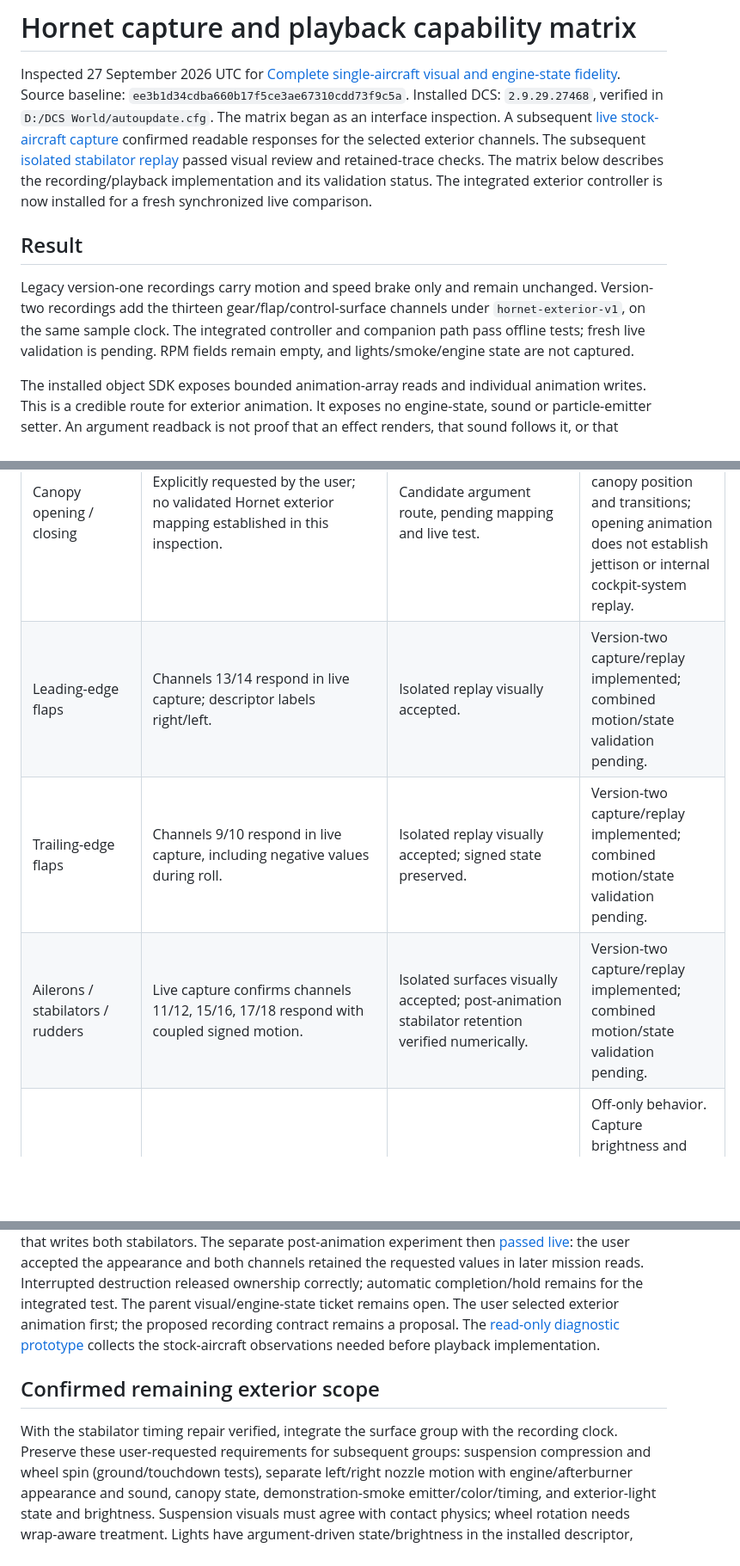
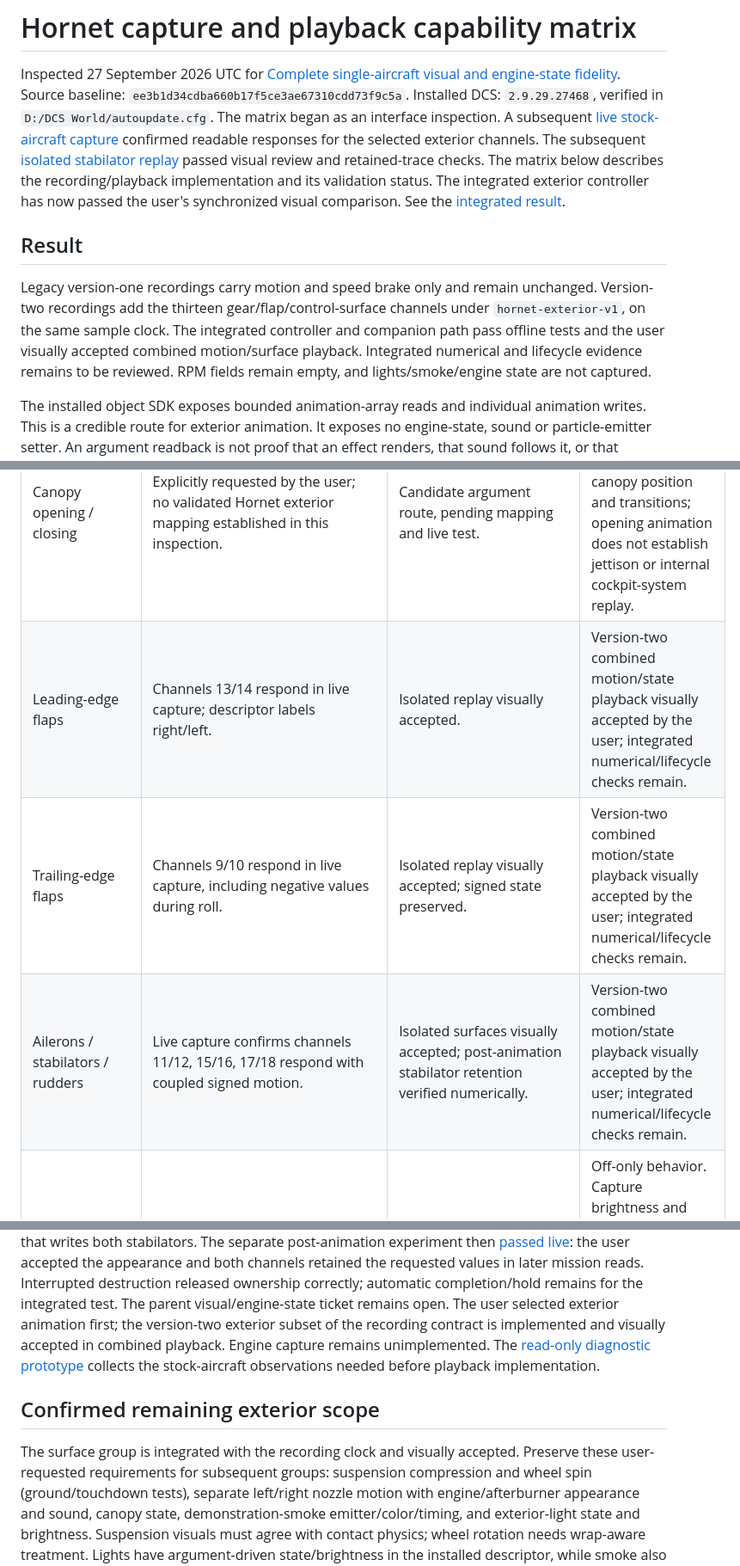
Before and after one commit to caw1517/DCSRecorder, a Markdown page: docs/research/hornet-state-capabilities.md, 3 parts joined by grey strips. Shown at 86% size. Drawn GitHub-style; blank space fills up the shorter version.

Commit message:
Record visual acceptance of integrated Hornet flight controls

```diff
--- a/docs/research/hornet-state-capabilities.md
+++ b/docs/research/hornet-state-capabilities.md
@@ -9,15 +9,17 @@ confirmed readable responses for the selected exterior channels. The subsequent
 [isolated stabilator replay](../../experiments/efm-ownership/results/stabilator-animation-2026-09-27/README.md)
 passed visual review and retained-trace checks. The matrix below describes the
 recording/playback implementation and its validation status. The integrated
-exterior controller is now installed for a fresh synchronized live comparison.
+exterior controller has now passed the user's synchronized visual comparison.
+See the [integrated result](../../experiments/efm-ownership/results/exterior-integration-2026-09-27/README.md).
 
 ## Result
 
 Legacy version-one recordings carry motion and speed brake only and remain
 unchanged. Version-two recordings add the thirteen gear/flap/control-surface
 channels under `hornet-exterior-v1`, on the same sample clock. The integrated
-controller and companion path pass offline tests; fresh live validation is
-pending. RPM fields remain empty, and lights/smoke/engine state are not captured.
+controller and companion path pass offline tests and the user visually accepted
+combined motion/surface playback. Integrated numerical and lifecycle evidence
+remains to be reviewed. RPM fields remain empty, and lights/smoke/engine state are not captured.
 
 The installed object SDK exposes bounded animation-array reads and individual
 animation writes. This is a credible route for exterior animation. It exposes
@@ -38,8 +40,8 @@ Argument numbers below are exterior model arguments, not cockpit controls.
 | Gear compression / wheels | FM configuration identifies compression 1/6/4 and rotation 101/103/102 in nose/left/right order. | Same candidate argument route. | Not recorded/replayed. Rotation wrap and contact behavior need separate handling; do not interpolate wrapped rotations naively. |
 | Canopy opening / closing | Explicitly requested by the user; no validated Hornet exterior mapping established in this inspection. | Candidate argument route, pending mapping and live test. | Not captured/replayed. Include the initial canopy position and transitions; opening animation does not establish jettison or internal cockpit-system replay. |
-| Leading-edge flaps | Channels 13/14 respond in live capture; descriptor labels right/left. | Isolated replay visually accepted. | Version-two capture/replay implemented; combined motion/state validation pending. |
-| Trailing-edge flaps | Channels 9/10 respond in live capture, including negative values during roll. | Isolated replay visually accepted; signed state preserved. | Version-two capture/replay implemented; combined motion/state validation pending. |
-| Ailerons / stabilators / rudders | Live capture confirms channels 11/12, 15/16, 17/18 respond with coupled signed motion. | Isolated surfaces visually accepted; post-animation stabilator retention verified numerically. | Version-two capture/replay implemented; combined motion/state validation pending. |
+| Leading-edge flaps | Channels 13/14 respond in live capture; descriptor labels right/left. | Isolated replay visually accepted. | Version-two combined motion/state playback visually accepted by the user; integrated numerical/lifecycle checks remain. |
+| Trailing-edge flaps | Channels 9/10 respond in live capture, including negative values during roll. | Isolated replay visually accepted; signed state preserved. | Version-two combined motion/state playback visually accepted by the user; integrated numerical/lifecycle checks remain. |
+| Ailerons / stabilators / rudders | Live capture confirms channels 11/12, 15/16, 17/18 respond with coupled signed motion. | Isolated surfaces visually accepted; post-animation stabilator retention verified numerically. | Version-two combined motion/state playback visually accepted by the user; integrated numerical/lifecycle checks remain. |
 | Exterior lights | Descriptor identifies formation 88; navigation 190/191/192; strobe 193; landing/taxi 210; refuel 212. | Existing adapter writes every listed channel to zero on each invocation. | Off-only behavior. Capture brightness and transitions; validate strobe phase and actual illumination independently of immediate readback. |
 | Demonstration smoke | Hornet descriptor lists selectable `INV-SMOKE-*` stores. This establishes configuration availability, not an emitter-state capture API. | No verified emitter setter found in inspected object SDK. | Unsupported in current pipeline. Determine actual source loadout, color, emitter enable and timing; do not confuse gun smoke with demonstration smoke. |
 | Engine RPM, left/right | Installed `Scripts/Export.lua` documents `LoGetEngineInfo().RPM.left/right` as percentages. Current mission-only capture does not use it. | Object SDK has no RPM setter. Ordinary EFM callbacks expose RPM-related parameters, but their execution on this unoccupied object is not established. | Capture candidate in Export context; not wired or tested. Need clock/aircraft identity alignment with mission samples and an independently proven playback actuator. |
@@ -125,14 +127,15 @@ the user accepted the appearance and both channels retained the requested values
 in later mission reads. Interrupted destruction released ownership correctly;
 automatic completion/hold remains for the integrated test.
 The parent visual/engine-state ticket remains open. The user selected exterior
-animation first; the proposed recording contract remains a proposal. The
+animation first; the version-two exterior subset of the recording contract is
+implemented and visually accepted in combined playback. Engine capture remains
+unimplemented. The
 [read-only diagnostic prototype](../../experiments/efm-ownership/state-prototype/README.md)
 collects the stock-aircraft observations needed before playback implementation.
 
 ## Confirmed remaining exterior scope
 
-With the stabilator timing repair verified, integrate the surface group with
-the recording clock. Preserve these user-requested requirements for subsequent
+The surface group is integrated with the recording clock and visually accepted. Preserve these user-requested requirements for subsequent
 groups: suspension compression and wheel spin (ground/touchdown tests), separate
 left/right nozzle motion with engine/afterburner appearance and sound, canopy
 state, demonstration-smoke emitter/color/timing, and exterior-light state and
```
Also changed, not shown: other parts of docs/research/hornet-state-capabilities.md (+2 -2 lines), docs/ROADMAP.md (+1 -1 lines), 1 other file.
